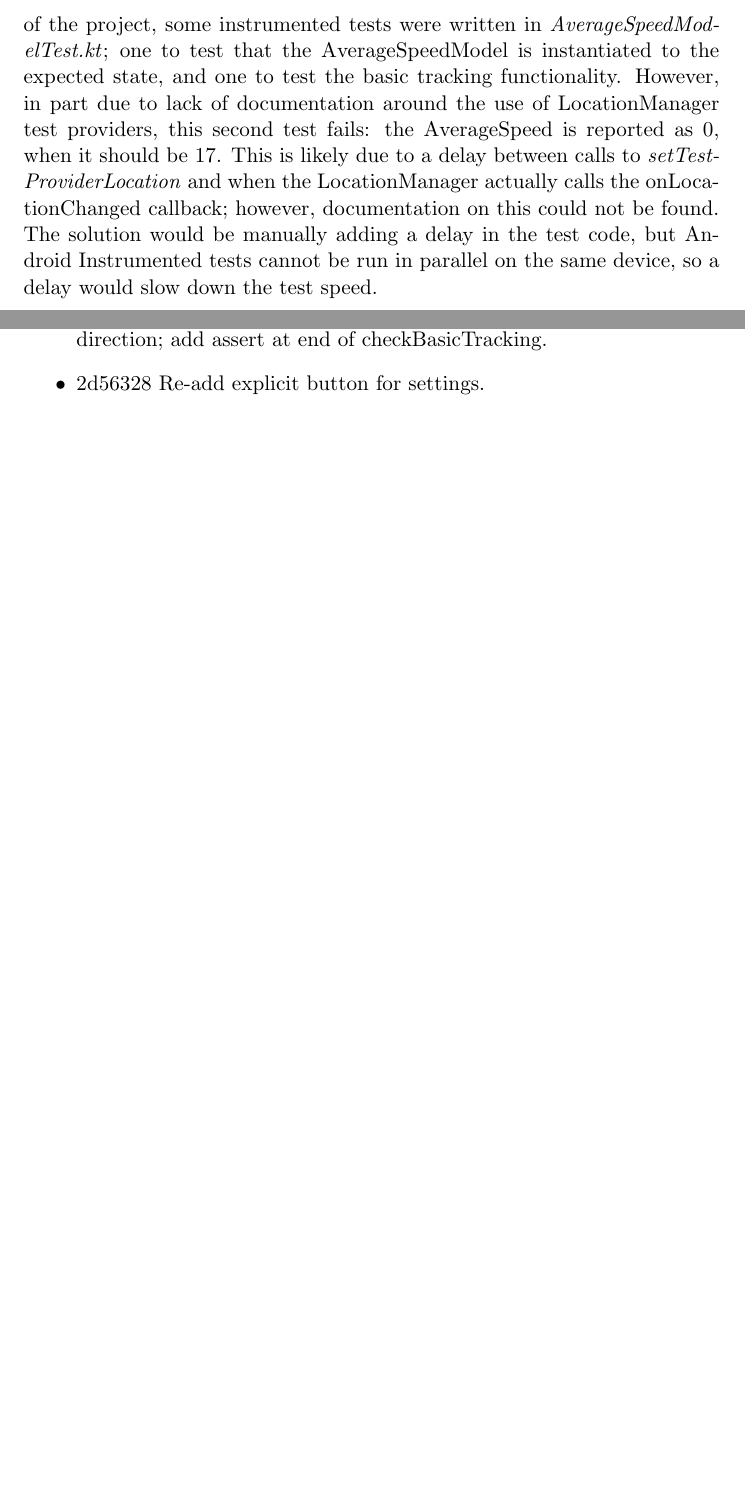
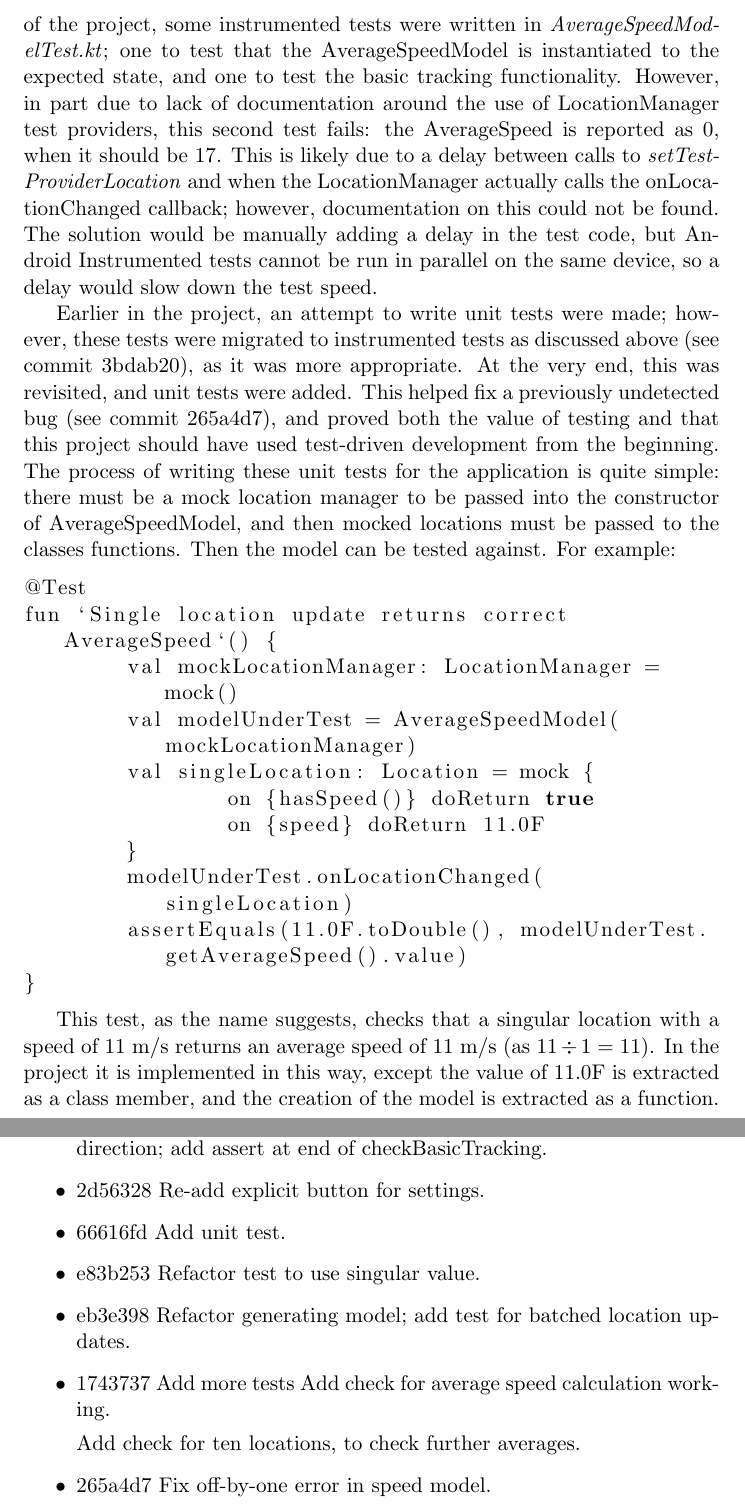
Before and after one commit to fisherthewol/FYP-SmartKart, a LaTeX document (Documents/FinalReport/finalreport.tex): two parts of pages 26 and 36 of 42 before the commit and two parts of pages 26 and 37 of 43 after it, joined at a grey line, cut so that both start at the same text, the shorter picture padded with empty space. Compiled offline with pdfLaTeX.

Commit message:
Add bit on actually working unit testing.

```diff
--- a/Documents/FinalReport/finalreport.tex
+++ b/Documents/FinalReport/finalreport.tex
@@ -362,5 +362,22 @@ Local tests are more suited for the traditional "unit tests", as when running th
 
 In comparison, Instrumented tests are ideal for "integration tests", as they are actually run on an Android Device; meaning the android runtime exists, and test code can use android classes and contexts. In the context of the project, some instrumented tests were written in \textit{AverageSpeedModelTest.kt}; one to test that the AverageSpeedModel is instantiated to the expected state, and one to test the basic tracking functionality. However, in part due to lack of documentation around the use of LocationManager test providers, this second test fails: the AverageSpeed is reported as 0, when it should be 17. This is likely due to a delay between calls to \textit{setTestProviderLocation} and when the LocationManager actually calls the onLocationChanged callback; however, documentation on this could not be found. The solution would be manually adding a delay in the test code, but Android Instrumented tests cannot be run in parallel on the same device, so a delay would slow down the test speed.
+
+Earlier in the project, an attempt to write unit tests were made; however, these tests were migrated to instrumented tests as discussed above (see commit 3bdab20), as it was more appropriate. At the very end, this was revisited, and unit tests were added. This helped fix a previously undetected bug (see commit 265a4d7), and proved both the value of testing and that this project should have used test-driven development from the beginning. The process of writing these unit tests for the application is quite simple: there must be a mock location manager to be passed into the constructor of AverageSpeedModel, and then mocked locations must be passed to the classes functions. Then the model can be tested against. For example:
+\begin{lstlisting}[language=java,breaklines=true]
+@Test
+fun `Single location update returns correct AverageSpeed`() {
+	val mockLocationManager: LocationManager = mock()
+	val modelUnderTest = AverageSpeedModel(mockLocationManager)
+	val singleLocation: Location = mock {
+		on {hasSpeed()} doReturn true
+		on {speed} doReturn 11.0F
+	}
+	modelUnderTest.onLocationChanged(singleLocation)
+	assertEquals(11.0F.toDouble(), modelUnderTest.getAverageSpeed().value)
+}
+\end{lstlisting}
+
+This test, as the name suggests, checks that a singular location with a speed of 11 m/s returns an average speed of 11 m/s (as $ 11\div1 = 11 $). In the project it is implemented in this way, except the value of 11.0F is extracted as a class member, and the creation of the model is extracted as a function.
 
 \section{Volley and OverpassQL: Automatically detecting ASC zones.}\label{sec:Vol&OQL}
 Although objectives four and five were not implemented in the duration of this project, thought was given on how to do so. This section discusses their theoretical implementation.
@@ -558,6 +575,14 @@ Note that, as the \LaTeX\ for this report is itself hosted in the repository, th
 	\item bddd100 Add more tests.
 	\item cbd414f Fix issues with times and accuracy; invert asserts to proper direction; add assert at end of checkBasicTracking.
 	\item 2d56328 Re-add explicit button for settings.
+	\item 66616fd Add unit test.
+	\item e83b253 Refactor test to use singular value.
+	\item eb3e398 Refactor generating model; add test for batched location updates.
+	\item 1743737 Add more tests Add check for average speed calculation working.
+
+	Add check for ten locations, to check further averages.
+
+	\item 265a4d7 Fix off-by-one error in speed model.
 \end{itemize}
 
 \bibliography{finalrep}
```
Also changed, not shown: Documents/FinalReport/finalreport.tex (4 more changed lines).
